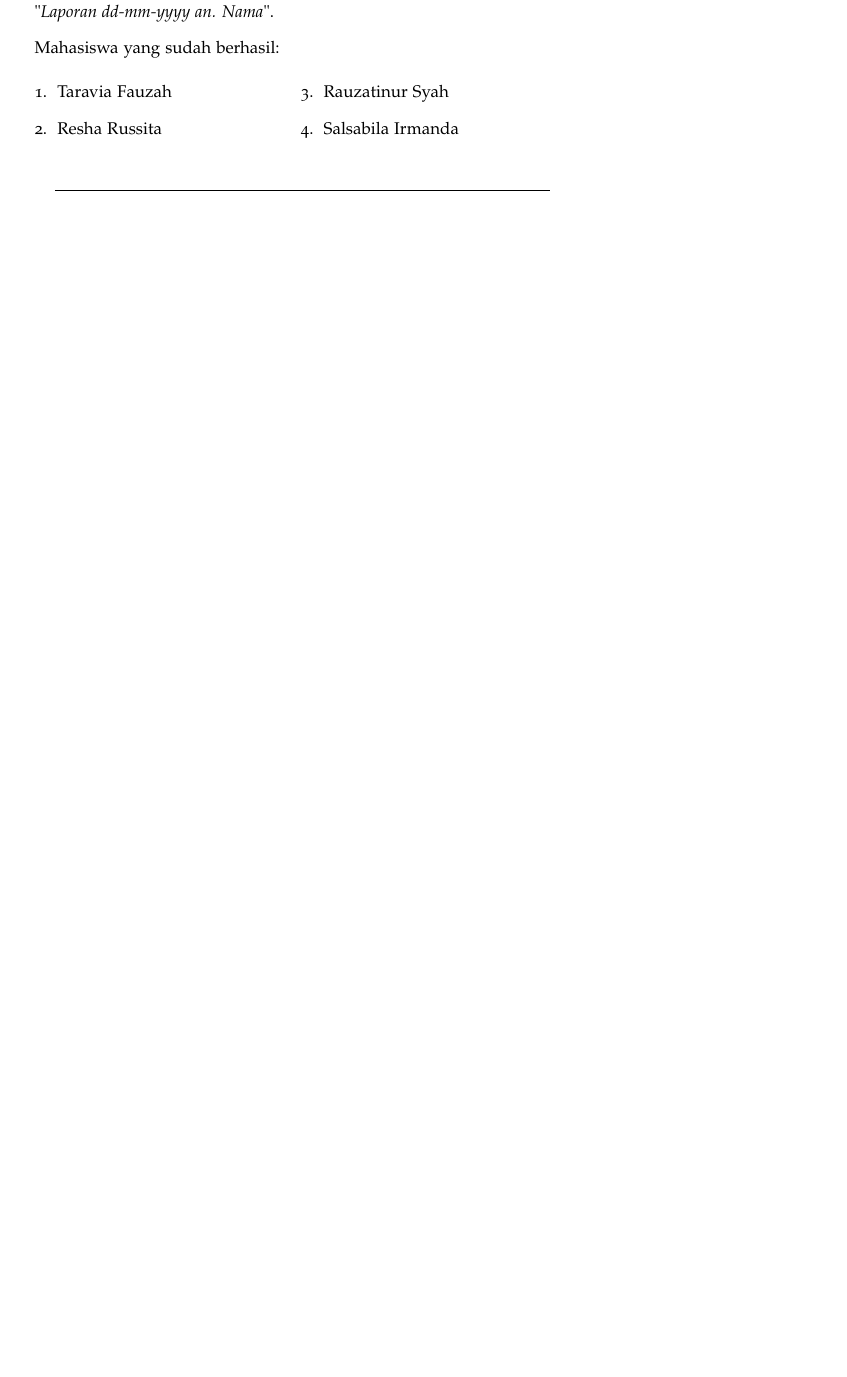
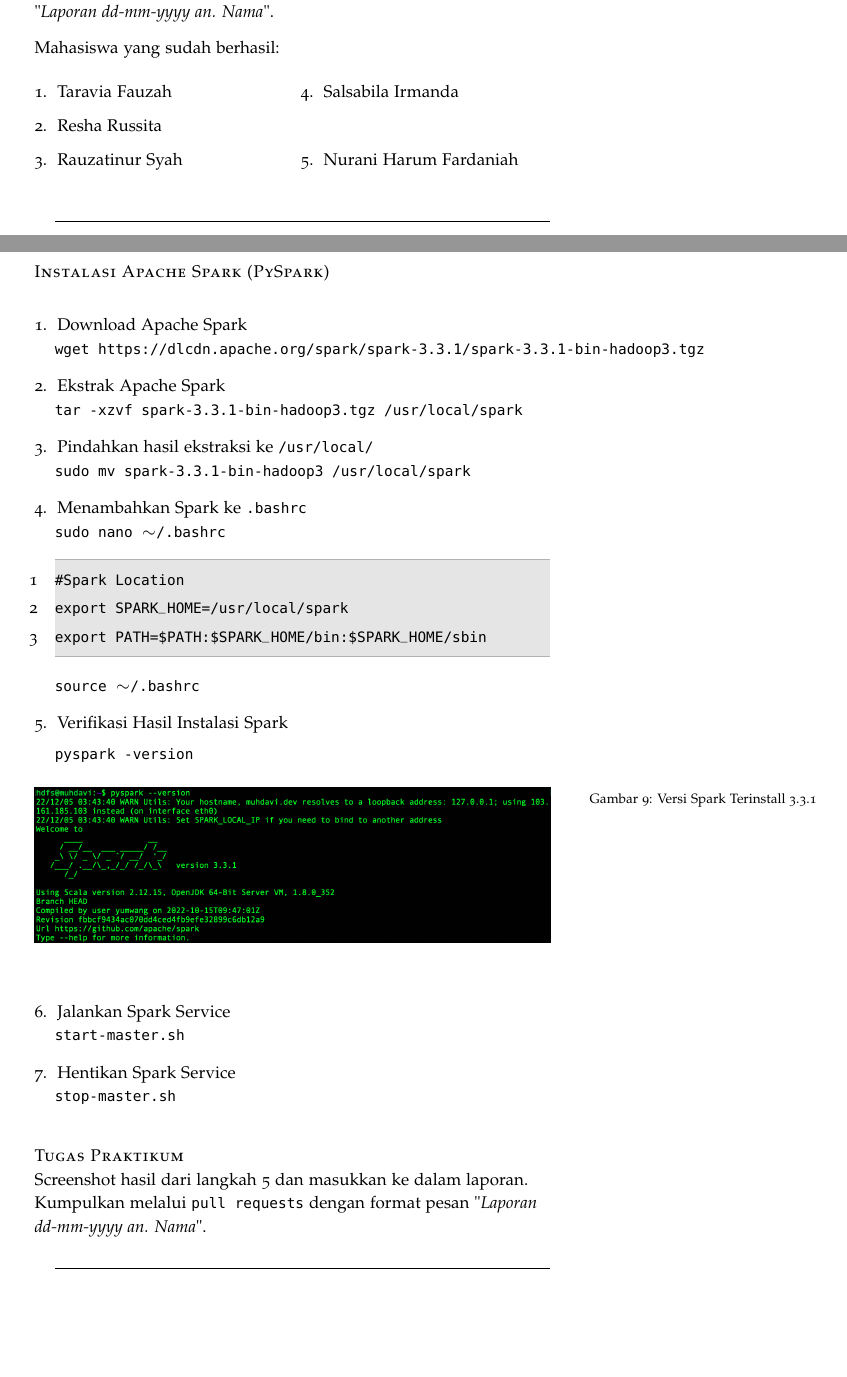
Before and after one commit to muhdavi/practice-big-data-2022, a LaTeX document (lab_notes.tex): part of page 18 of 50 before the commit and two parts of pages 18 and 19 of 54 after it, the two joined at a grey line, cut so that both start at the same text, the shorter picture padded with empty space. Compiled offline with pdfLaTeX.

Commit message:
update materi #14

```diff
--- a/lab_notes.tex
+++ b/lab_notes.tex
@@ -880,104 +873,7 @@ Mahasiswa yang sudah berhasil:
 \item Resha Russita
 \item Rauzatinur Syah
 \item Salsabila Irmanda
-\end{enumerate}
-\end{multicols}
-
-\hrulefill
-
-\begin{comment}
-%%%%%%%%%%%%%%%%%%%%%%%%%%%%%%%%%%%%%%%%%%%%%%%%%%%%%%%%
-\clearpage
-\newday{\#10 - 15 Desember 2022 menggantikan 10 November 2022
-\footnote{Mahasiswa yang hadir:
-\begin{enumerate}
-\item Adinda Awaliah
-\item Adjie Yusmunandar
-%\item Arya Saputra
-\item Cut Opy Mandalisa
-%\item Faiza Yuwafiqi
-\item Jihan Dwi Sarah
-\item M. Ikhsan
-%\item Muhammad Ikrammullah
-\item Muhammad Munawir
-%\item Nadzura Kumaira
 \item Nurani Harum Fardaniah
-%\item Nuraula Tafiza
-%\item Nurul Aflah
-\item Rauzatinur Syah
-\item Resha Russita
-\item Rizki Ilhami
-\item Salsabila Irmanda
-%\item Siti Hajar Al Zahra
-%\item Syarfani Akbar
-\item Taravia Fauzah
-\item Zulfahmi
-\end{enumerate}}}
-\newday{\#11 - 16 Desember 2022 menggantikan 17 November 2022
-\footnote{Mahasiswa yang hadir:
-\begin{enumerate}
-\item Adinda Awaliah
-\item Adjie Yusmunandar
-%\item Arya Saputra
-\item Cut Opy Mandalisa
-%\item Faiza Yuwafiqi
-\item Jihan Dwi Sarah
-\item M. Ikhsan
-%\item Muhammad Ikrammullah
-\item Muhammad Munawir
-%\item Nadzura Kumaira
-\item Nurani Harum Fardaniah
-%\item Nuraula Tafiza
-%\item Nurul Aflah
-\item Rauzatinur Syah
-\item Resha Russita
-\item Rizki Ilhami
-\item Salsabila Irmanda
-%\item Siti Hajar Al Zahra
-%\item Syarfani Akbar
-\item Taravia Fauzah
-\item Zulfahmi
-\end{enumerate}}}
-
-\newthought{Program WordCount bawaan Hadoop - Lanjutan}
-
-Mahasiswa yang sudah berhasil install Apache Hadoop:
-\begin{multicols}{2}
-\begin{enumerate}
-\item Taravia Fauzah
-\item Jihan Dwi Sarah
-\item Salsabila Irmanda
-\item Rauzatinur Syah
-\item Resha Russita
-\end{enumerate}
-\end{multicols}
-
-Mahasiswa yang sudah ada progress install Apache Hadoop :
-\begin{multicols}{2}
-\begin{enumerate}
-\item Muhammad Ikrammullah
-\item Nurani Harum Fardaniah
-\item Rizki Ilhami
-\item Zulfahmi
-\item Cut Opy Mandalisa
-\item M. Ikhsan
-\item Adjie Yusmunandar
-\item Muhammad Munawir
-\end{enumerate}
-\end{multicols}
-
-\noindent
-Berikut mahasiswa yang belum terlihat progress::
-\begin{multicols}{2}
-\begin{enumerate}
-\item Adinda Awaliah
-\item Arya Saputra
-\item Faiza Yuwafiqi
-\item Nadzura Kumaira
-\item Nuraula Tafiza
-\item Nurul Aflah
-\item Siti Hajar Al Zahra
-\item Syarfani Akbar
 \end{enumerate}
 \end{multicols}
 
@@ -985,7 +881,54 @@ Berikut mahasiswa yang belum terlihat progress::
 
 %%%%%%%%%%%%%%%%%%%%%%%%%%%%%%%%%%%%%%%%%%%%%%%%%%%%%%%%
 \clearpage
-\newday{\#10 - 15 Desember 2022 menggantikan 10 November 2022}
+\newday{\#12 - 22 Desember 2022 menggantikan 24 November 2022}
+
+\newthought{Instalasi Apache Spark (PySpark)}
+
+\begin{enumerate}
+\item Download Apache Spark \\
+{\tt wget https://dlcdn.apache.org/spark/spark-3.3.1/spark-3.3.1-bin-hadoop3.tgz}
+
+\item Ekstrak Apache Spark \\
+{\tt tar -xzvf spark-3.3.1-bin-hadoop3.tgz /usr/local/spark}
+
+\item Pindahkan hasil ekstraksi ke {\tt /usr/local/} \\
+{\tt sudo mv spark-3.3.1-bin-hadoop3 /usr/local/spark}
+
+\item Menambahkan Spark ke {\tt .bashrc} \\
+{\tt sudo nano $\sim$/.bashrc}
+\begin{lstlisting}
+#Spark Location
+export SPARK_HOME=/usr/local/spark
+export PATH=$PATH:$SPARK_HOME/bin:$SPARK_HOME/sbin
+\end{lstlisting}
+{\tt source $\sim$/.bashrc}
+
+\item Verifikasi Hasil Instalasi Spark
+
+{\tt pyspark --version}
+
+\begin{figure}[!ht]
+\includegraphics[width=\textwidth]{spark-version}
+\caption{Versi Spark Terinstall 3.3.1 }
+\label{gam:form-ssh}
+\end{figure}
+
+\item Jalankan Spark Service \\
+{\tt start-master.sh}
+
+\item Hentikan Spark Service \\
+{\tt stop-master.sh}
+\end{enumerate}
+
+\newthought{Tugas Praktikum} \\
+Screenshot hasil dari langkah 5 dan masukkan ke dalam laporan. Kumpulkan melalui {\tt pull requests} dengan format pesan "\textit{Laporan dd-mm-yyyy an. Nama}".
+
+\hrulefill
+
+%%%%%%%%%%%%%%%%%%%%%%%%%%%%%%%%%%%%%%%%%%%%%%%%%%%%%%%%
+\clearpage
+\newday{\#13 - 23 Desember 2022 menggantikan 1 Desember 2022}
 
 \newthought{Program WordCount dengan Python}
 
@@ -1143,0 +1086 @@ Screenshot hasil dari langkah 5 dan masukkan ke dalam laporan.
+\item Nurani Harum Fardaniah
```
Also changed, not shown: lab_notes.tex (179 more changed lines).
